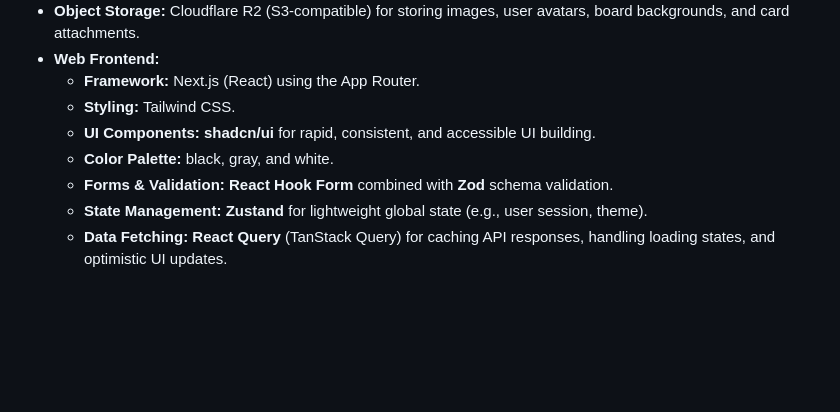
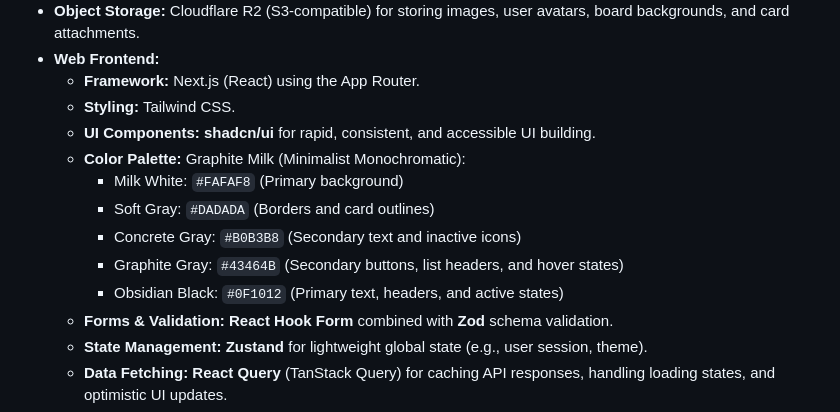
Before and after one commit to aguspranyoto/realtime-kanban-board, a Markdown page: plan.md, the part around the change. Rendered like a GitHub page; blank space fills up the shorter version.

Commit message:
docs: update project plan with detailed Graphite Milk color palette specifications

```diff
--- a/plan.md
+++ b/plan.md
@@ -22,7 +22,12 @@ We will use a **Monorepo** approach to manage the entire full-stack application
   - **Framework:** Next.js (React) using the App Router.
   - **Styling:** Tailwind CSS.
   - **UI Components:** **shadcn/ui** for rapid, consistent, and accessible UI building.
-  - **Color Palette:** black, gray, and white.
+  - **Color Palette:** Graphite Milk (Minimalist Monochromatic):
+    - Milk White: `#FAFAF8` (Primary background)
+    - Soft Gray: `#DADADA` (Borders and card outlines)
+    - Concrete Gray: `#B0B3B8` (Secondary text and inactive icons)
+    - Graphite Gray: `#43464B` (Secondary buttons, list headers, and hover states)
+    - Obsidian Black: `#0F1012` (Primary text, headers, and active states)
   - **Forms & Validation:** **React Hook Form** combined with **Zod** schema validation.
   - **State Management:** **Zustand** for lightweight global state (e.g., user session, theme).
   - **Data Fetching:** **React Query** (TanStack Query) for caching API responses, handling loading states, and optimistic UI updates.
```
